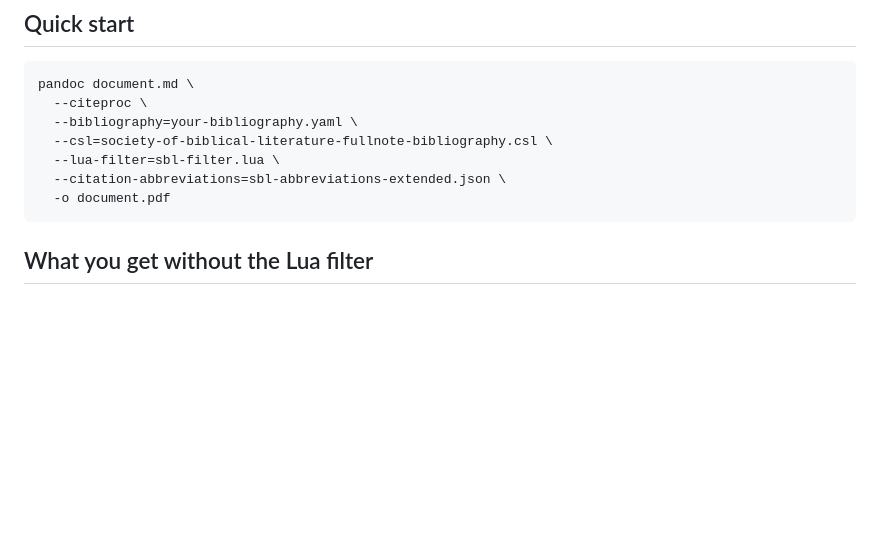
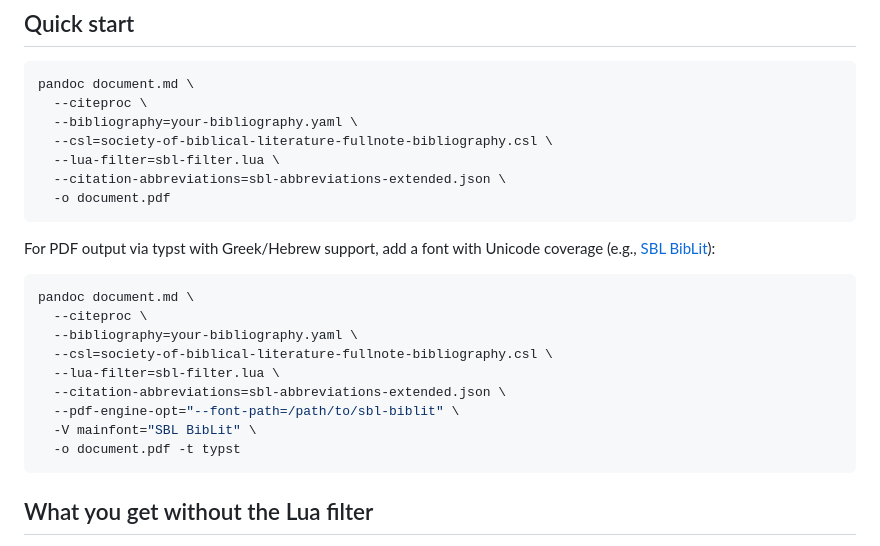
Before and after one commit to lyndondrake/sbl-csl, a Markdown page: README.md, the part around the change. Drawn GitHub-style; blank space fills up the shorter version.

Commit message:
Add typst font instructions to README for Greek/Hebrew support
Co-Authored-By: Claude Opus 4.6 (1M context) <noreply@anthropic.com>

````diff
--- a/README.md
+++ b/README.md
@@ -14,6 +14,20 @@ pandoc document.md \
   --lua-filter=sbl-filter.lua \
   --citation-abbreviations=sbl-abbreviations-extended.json \
   -o document.pdf
+```
+
+For PDF output via typst with Greek/Hebrew support, add a font with Unicode coverage (e.g., [SBL BibLit](https://www.sbl-site.org/educational/BiblicalFonts_SBLBibLit.aspx)):
+
+```bash
+pandoc document.md \
+  --citeproc \
+  --bibliography=your-bibliography.yaml \
+  --csl=society-of-biblical-literature-fullnote-bibliography.csl \
+  --lua-filter=sbl-filter.lua \
+  --citation-abbreviations=sbl-abbreviations-extended.json \
+  --pdf-engine-opt="--font-path=/path/to/sbl-biblit" \
+  -V mainfont="SBL BibLit" \
+  -o document.pdf -t typst
 ```
 
 ## What you get without the Lua filter
````
